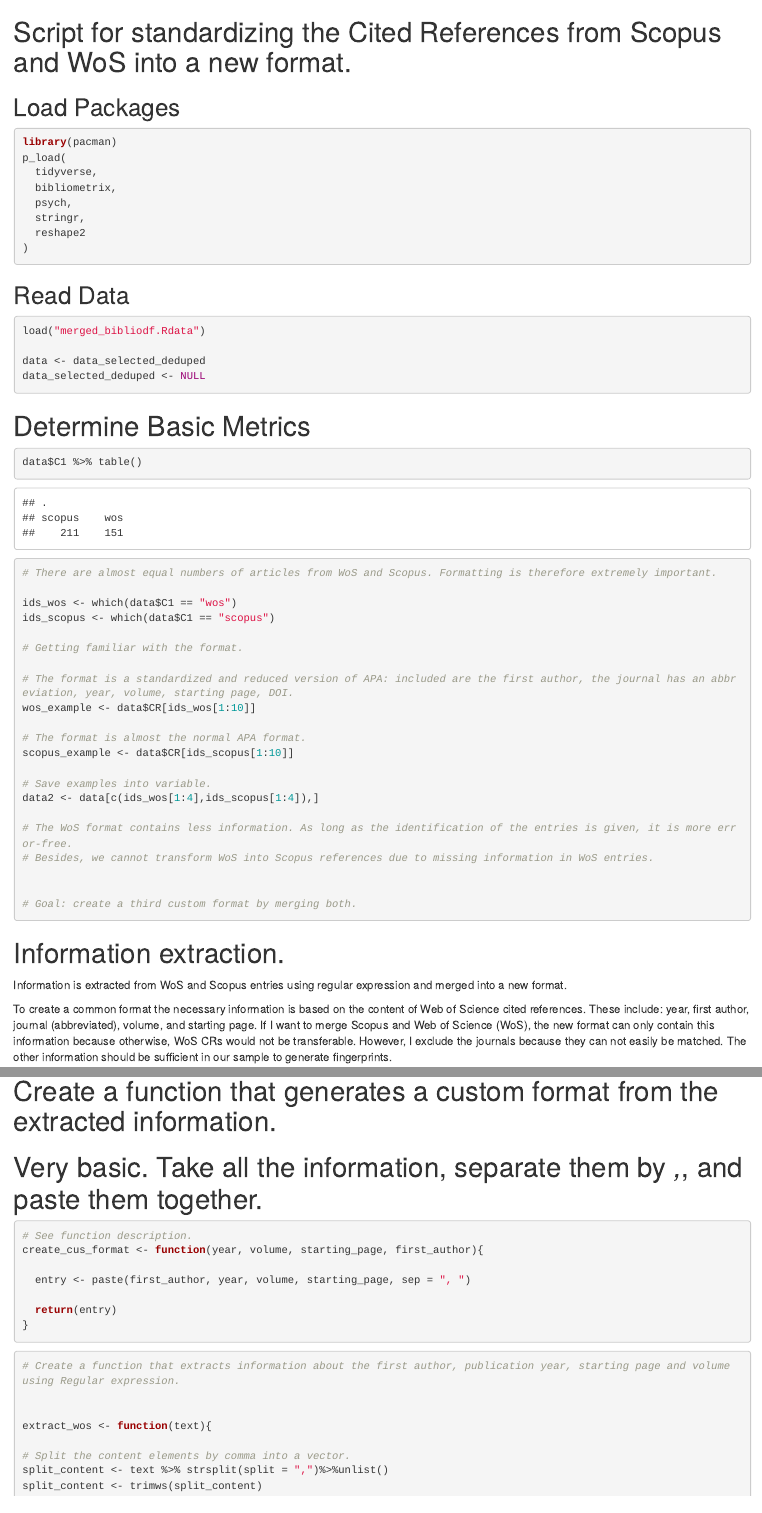
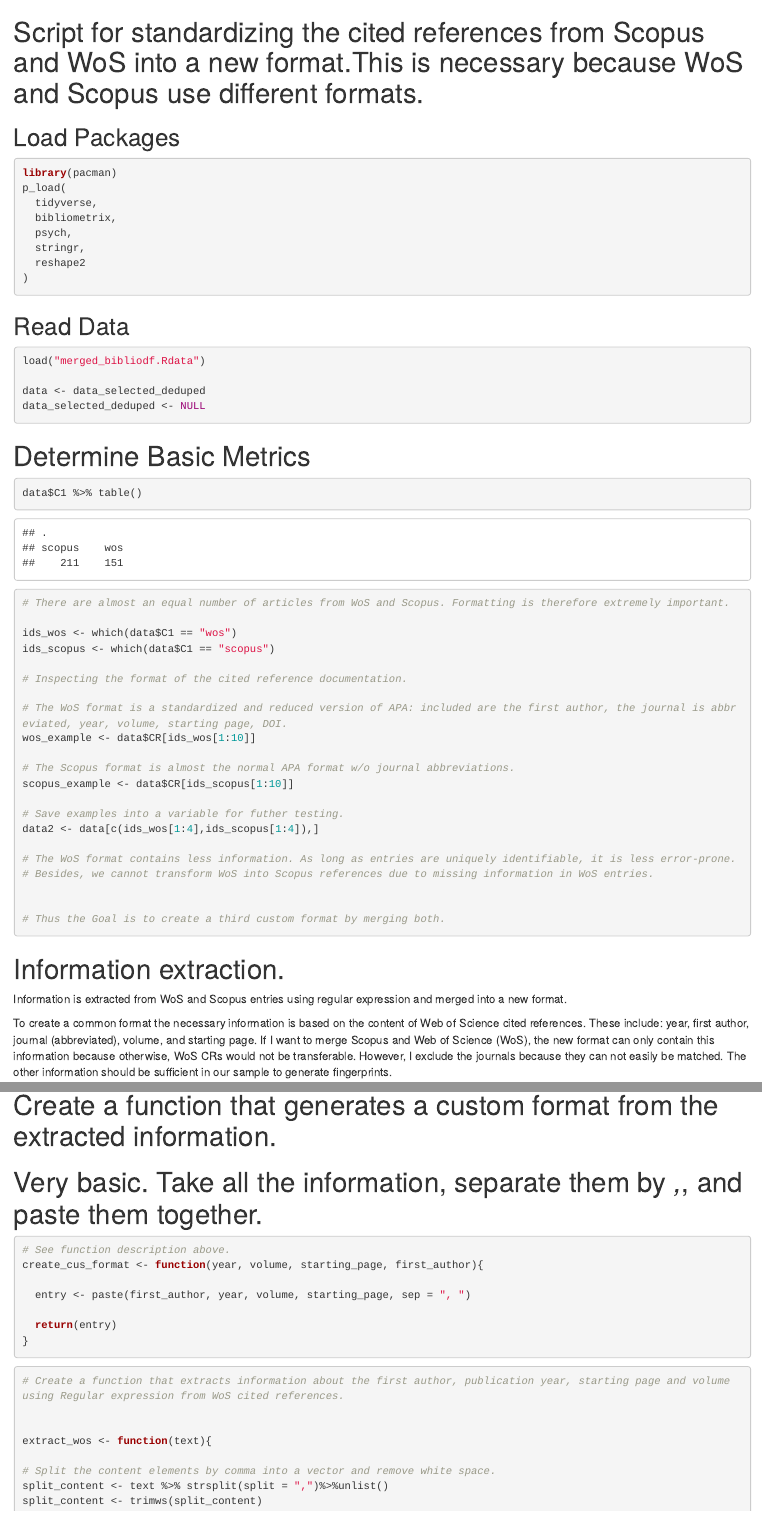
Before and after one commit to BjoernGilles/HAIT-Network-Analysis, an R Markdown document (MergeCRs/unify_references.Rmd): the page in a window 1100 px wide, from its top, and a second part further down, joined at a grey line. Rendered offline with R 4.5, knitr and Pandoc, with nearby package versions; some code elsewhere in the file could not run offline.

Commit message:
Minor changes in code comments

````diff
--- a/MergeCRs/unify_references.Rmd
+++ b/MergeCRs/unify_references.Rmd
@@ -1,4 +1,4 @@
-# Script for standardizing the Cited References from Scopus and WoS into a new format.
+# Script for standardizing the cited references from Scopus and WoS into a new format.This is necessary because WoS and Scopus use different formats.
 
 ## Load Packages
 ```{r}
@@ -23,27 +23,27 @@ data_selected_deduped <- NULL
 # Determine Basic Metrics
 ```{r}
 data$C1 %>% table()
-# There are almost equal numbers of articles from WoS and Scopus. Formatting is therefore extremely important.
+# There are almost an equal number of articles from WoS and Scopus. Formatting is therefore extremely important.
 
 ids_wos <- which(data$C1 == "wos")
 ids_scopus <- which(data$C1 == "scopus")
 
-# Getting familiar with the format.
+# Inspecting the format of the cited reference documentation.
 
-# The format is a standardized and reduced version of APA: included are the first author, the journal has an abbreviation, year, volume, starting page, DOI.
+# The WoS format is a standardized and reduced version of APA: included are the first author, the journal is abbreviated, year, volume, starting page, DOI.
 wos_example <- data$CR[ids_wos[1:10]]
 
-# The format is almost the normal APA format.
+# The Scopus format is almost the normal APA format w/o journal abbreviations.
 scopus_example <- data$CR[ids_scopus[1:10]]
 
-# Save examples into variable.
+# Save examples into a variable for futher testing.
 data2 <- data[c(ids_wos[1:4],ids_scopus[1:4]),]
 
-# The WoS format contains less information. As long as the identification of the entries is given, it is more error-free.
+# The WoS format contains less information. As long as entries are uniquely identifiable, it is less error-prone.
 # Besides, we cannot transform WoS into Scopus references due to missing information in WoS entries.
 
 
-# Goal: create a third custom format by merging both.
+# Thus the Goal is to create a third custom format by merging both.
 ```
 
 # Information extraction.
@@ -194,7 +194,7 @@ return(trimws(c(year,volume,starting_page,first_author)))
 # Very basic. Take all the information, separate them by *,*, and paste them together.
 
 ```{R}
-# See function description.
+# See function description above.
 create_cus_format <- function(year, volume, starting_page, first_author){
 
   entry <- paste(first_author, year, volume, starting_page, sep = ", ")
@@ -204,16 +204,16 @@ create_cus_format <- function(year, volume, starting_page, first_author){
 ```
 
 ```{r}
-# Create a function that extracts information about the first author, publication year, starting page and volume using Regular expression.
+# Create a function that extracts information about the first author, publication year, starting page and volume using Regular expression from WoS cited references.
 
 
 extract_wos <- function(text){
 
-# Split the content elements by comma into a vector.
+# Split the content elements by comma into a vector and remove white space.
 split_content <- text %>% strsplit(split = ",")%>%unlist()
 split_content <- trimws(split_content)
 
-##Author
+## Author
 # The first author is always at position 1. If it's missing, then the title is used as a replacement.
 # Here, the first word (last name) is combined with the initials of the second word.
 # If the initials are missing, only the first word is used.
````
Also changed, not shown: MergeCRs/unify_references.Rmd (4 more changed lines).
